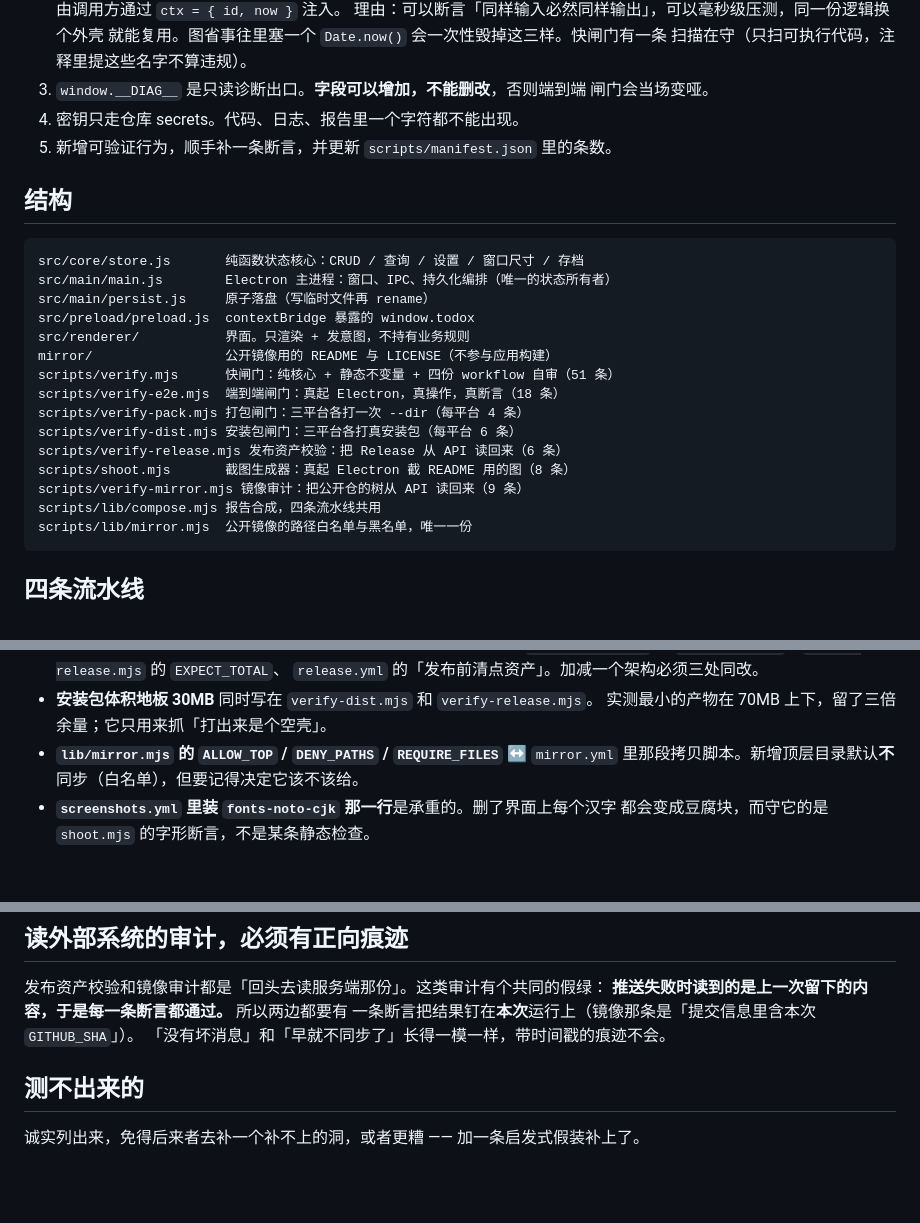
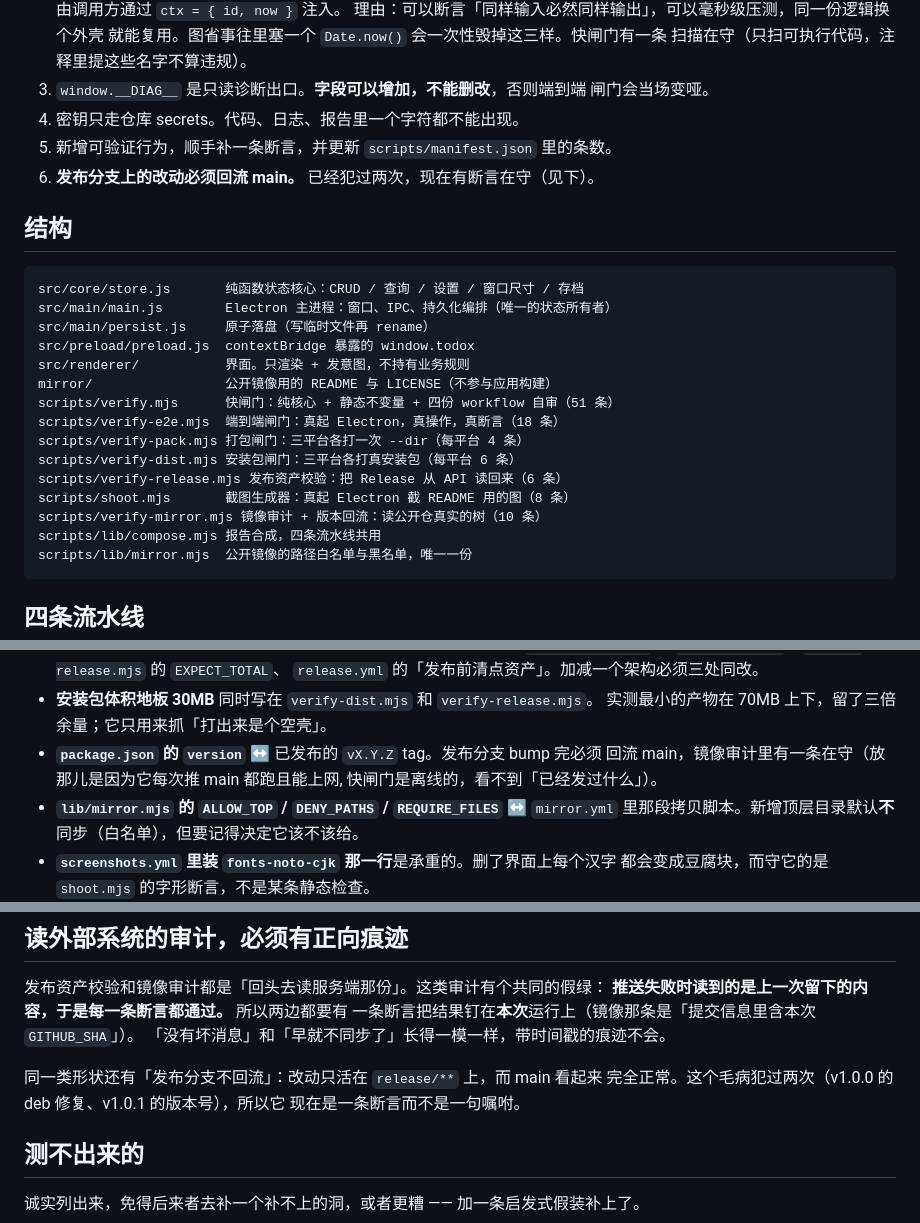
Before and after one commit to supercubegame/TodoX, a Markdown page: AGENTS.md, 3 parts joined by grey strips. Drawn GitHub-style; blank space fills up the shorter version.

Commit message:
docs: 镜像审计 9 -> 10 条，并写下版本回流那条断言的位置
上一个提交加了第 10 条，文档还写着 9。文档说谎比没文档糟。

````diff
--- a/AGENTS.md
+++ b/AGENTS.md
@@ -14,6 +14,7 @@ Electron 三平台待办事项应用。改完任何东西，**必须跑闸门**
    闸门会当场变哑。
 4. 密钥只走仓库 secrets。代码、日志、报告里一个字符都不能出现。
 5. 新增可验证行为，顺手补一条断言，并更新 `scripts/manifest.json` 里的条数。
+6. **发布分支上的改动必须回流 main。** 已经犯过两次，现在有断言在守（见下）。
 
 ## 结构
 
@@ -30,7 +31,7 @@ scripts/verify-pack.mjs 打包闸门：三平台各打一次 --dir（每平台 4
 scripts/verify-dist.mjs 安装包闸门：三平台各打真安装包（每平台 6 条）
 scripts/verify-release.mjs 发布资产校验：把 Release 从 API 读回来（6 条）
 scripts/shoot.mjs       截图生成器：真起 Electron 截 README 用的图（8 条）
-scripts/verify-mirror.mjs 镜像审计：把公开仓的树从 API 读回来（9 条）
+scripts/verify-mirror.mjs 镜像审计 + 版本回流：读公开仓真实的树（10 条）
 scripts/lib/compose.mjs 报告合成，四条流水线共用
 scripts/lib/mirror.mjs  公开镜像的路径白名单与黑名单，唯一一份
 ```
@@ -78,6 +79,9 @@ npm run verify:dist 安装包闸门（需要 TODOX_DIST_SLUG=dist-linux|dist-mac
   `release.yml` 的「发布前清点资产」。加减一个架构必须三处同改。
 - **安装包体积地板 30MB** 同时写在 `verify-dist.mjs` 和 `verify-release.mjs`。
   实测最小的产物在 70MB 上下，留了三倍余量；它只用来抓「打出来是个空壳」。
+- **`package.json` 的 `version`** ↔ 已发布的 `vX.Y.Z` tag。发布分支 bump 完必须
+  回流 main，镜像审计里有一条在守（放那儿是因为它每次推 main 都跑且能上网,
+  快闸门是离线的，看不到「已经发过什么」）。
 - **`lib/mirror.mjs` 的 `ALLOW_TOP` / `DENY_PATHS` / `REQUIRE_FILES`** ↔ `mirror.yml`
   里那段拷贝脚本。新增顶层目录默认**不**同步（白名单），但要记得决定它该不该给。
 - **`screenshots.yml` 里装 `fonts-noto-cjk` 那一行**是承重的。删了界面上每个汉字
@@ -110,6 +114,10 @@ npm run verify:dist 安装包闸门（需要 TODOX_DIST_SLUG=dist-linux|dist-mac
 一条断言把结果钉在**本次**运行上（镜像那条是「提交信息里含本次 `GITHUB_SHA`」）。
 「没有坏消息」和「早就不同步了」长得一模一样，带时间戳的痕迹不会。
 
+同一类形状还有「发布分支不回流」：改动只活在 `release/**` 上，而 main 看起来
+完全正常。这个毛病犯过两次（v1.0.0 的 deb 修复、v1.0.1 的版本号），所以它
+现在是一条断言而不是一句嘱咐。
+
 ## 测不出来的
 
 诚实列出来，免得后来者去补一个补不上的洞，或者更糟 —— 加一条启发式假装补上了。
````
Also changed, not shown: CLAUDE.md (+9 -1 lines).
